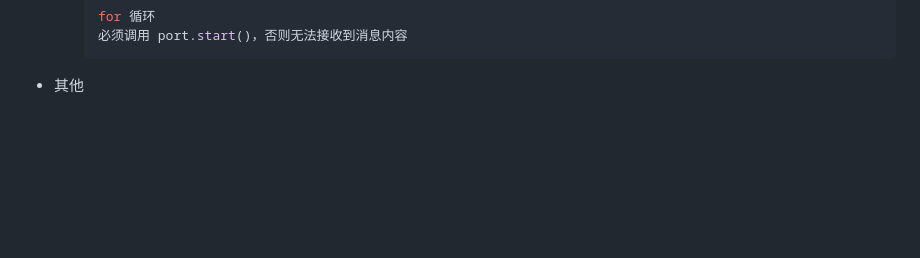
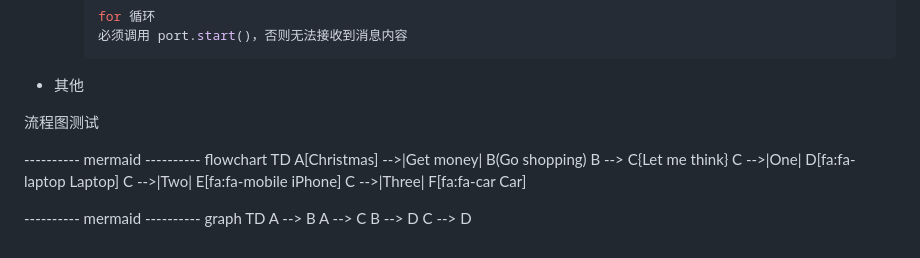
Before and after one commit to xautshuanglong/electron-start, a Markdown page: README.md, the part around the change. GitHub-like rendering; blank space fills up the shorter version.

Commit message:
mermaid 流程图测试

````diff
--- a/README.md
+++ b/README.md
@@ -131,3 +131,23 @@ npm install electron-log --registry https://registry.npmmirror.com
         ```
 
 - 其他
+
+
+
+流程图测试
+
+---------- mermaid ----------
+flowchart TD
+    A[Christmas] -->|Get money| B(Go shopping)
+    B --> C{Let me think}
+    C -->|One| D[fa:fa-laptop Laptop]
+    C -->|Two| E[fa:fa-mobile iPhone]
+    C -->|Three| F[fa:fa-car Car]
+
+
+---------- mermaid ----------
+graph TD
+    A --> B
+    A --> C
+    B --> D
+    C --> D
````
